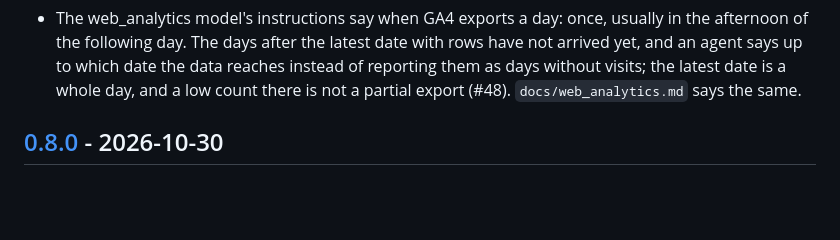
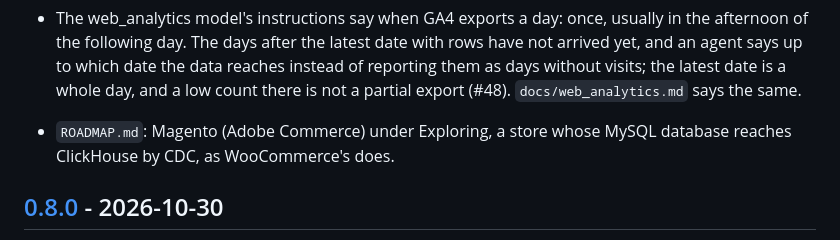
Before and after one commit to Dactopus/dactopus-data-models, a Markdown page: CHANGELOG.md, the part around the change. GitHub-like rendering; blank space fills up the shorter version.

```diff
--- a/CHANGELOG.md
+++ b/CHANGELOG.md
@@ -180,6 +180,8 @@ names the Ossie schema version its models carry.
   to which date the data reaches instead of reporting them as days
   without visits; the latest date is a whole day, and a low count there
   is not a partial export (#48). `docs/web_analytics.md` says the same.
+- `ROADMAP.md`: Magento (Adobe Commerce) under Exploring, a store whose
+  MySQL database reaches ClickHouse by CDC, as WooCommerce's does.
 
 ## [0.8.0] - 2026-10-30
 
```
Also changed, not shown: ROADMAP.md (+11 -0 lines).
